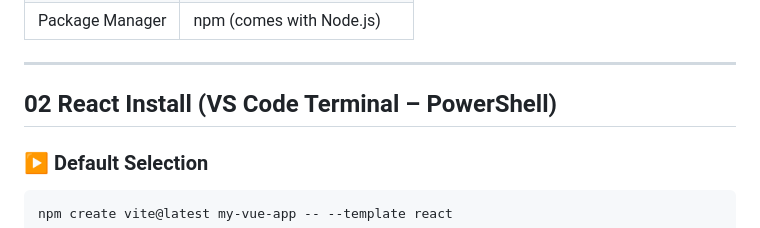
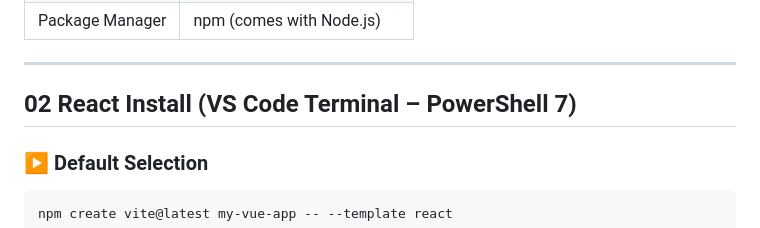
Before and after one commit to Shariar-Ahamed/Important-note-and-shortcuts-components, a Markdown page: 4-react-install/README.md, the part around the change. Drawn GitHub-style.

Commit message:
Update React installation instructions for PowerShell 7

````diff
--- a/4-react-install/README.md
+++ b/4-react-install/README.md
@@ -16,7 +16,7 @@ It covers **default selection**, **manual selection**, and common warnings.
 
 ---
 
-## 02 React Install (VS Code Terminal – PowerShell)
+## 02 React Install (VS Code Terminal – PowerShell 7)
 
 ### ▶️ Default Selection
 ```bash
````
